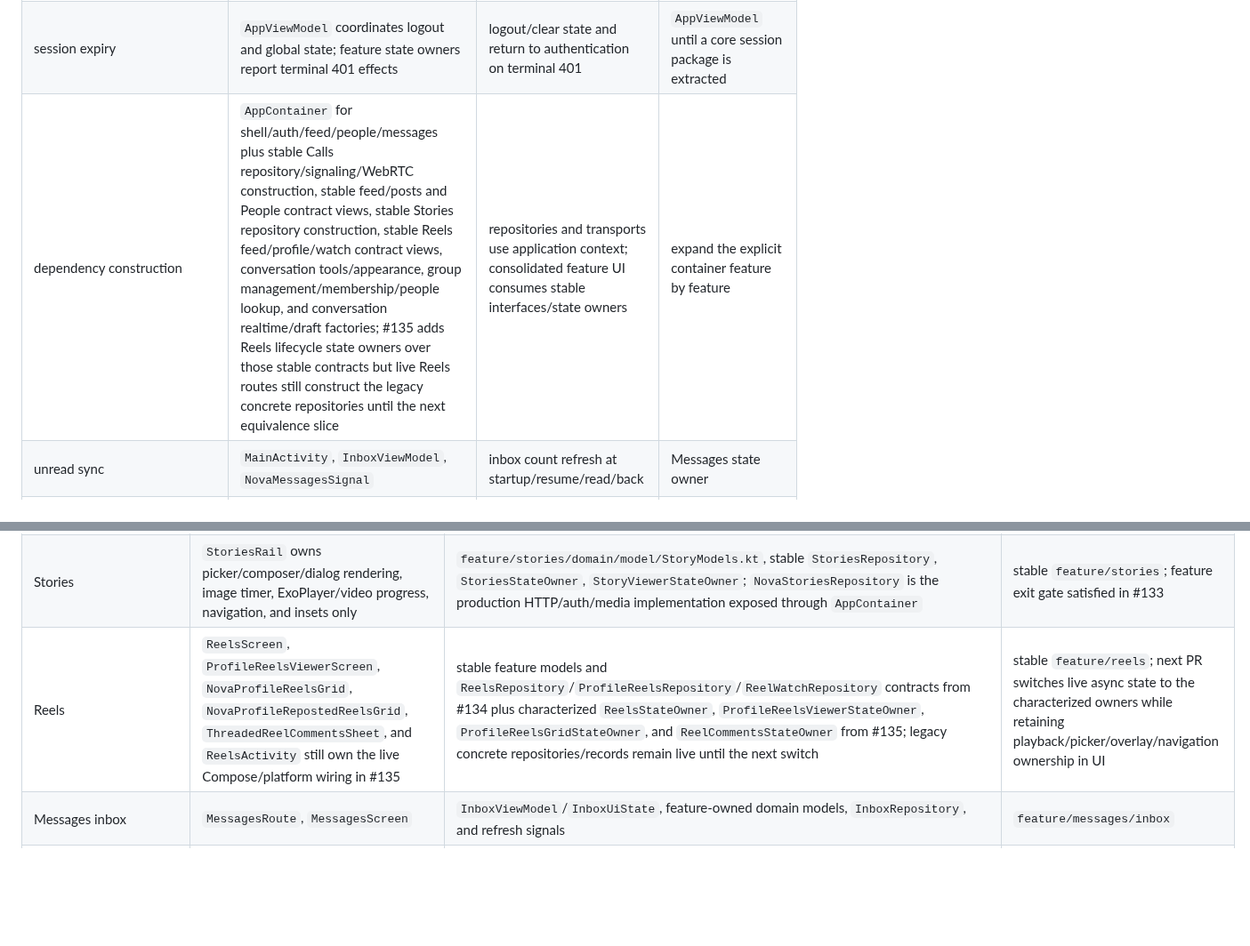
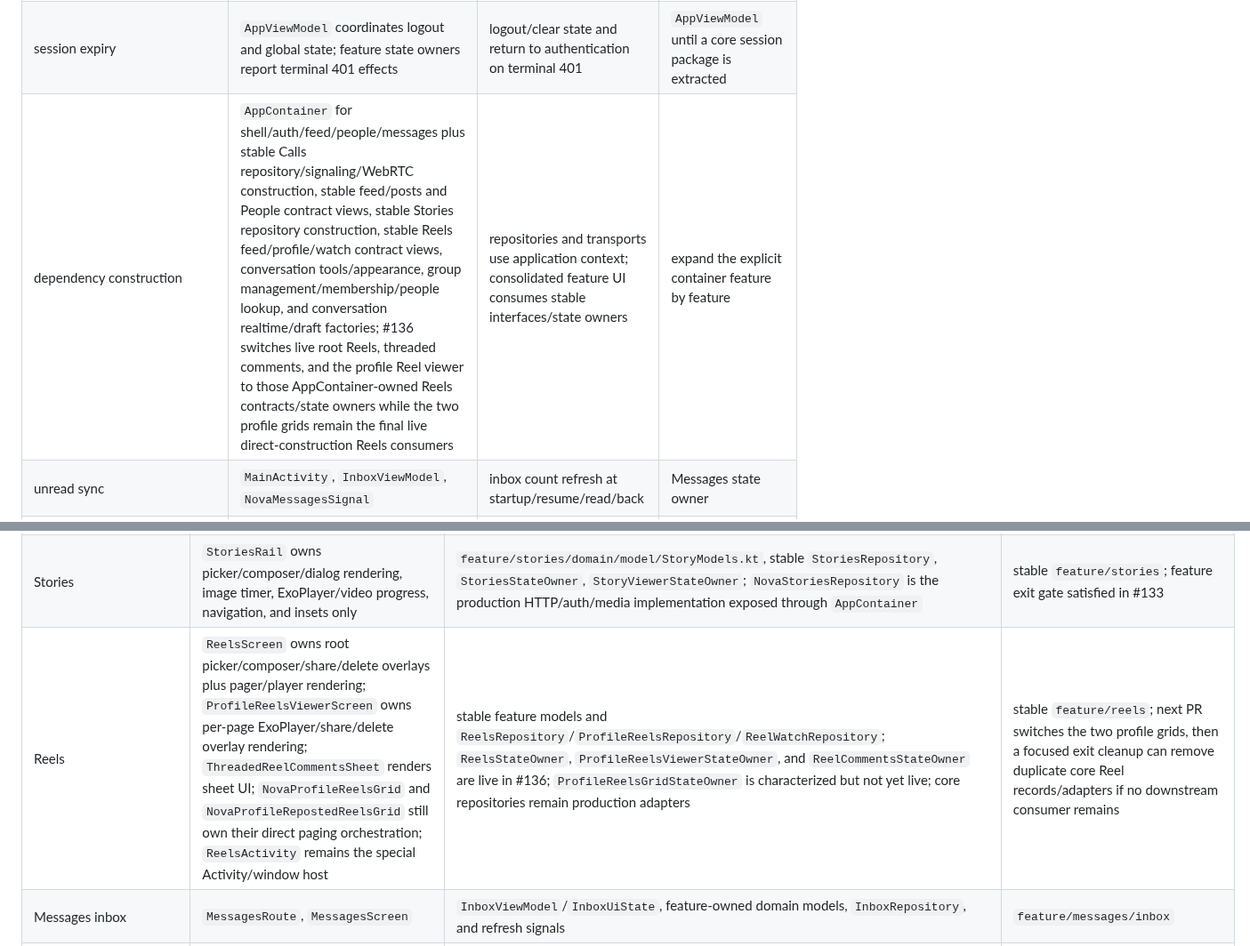
Before and after one commit to omarkhair-labs/nova, a Markdown page: docs/architecture/OWNERSHIP.md, 2 parts joined by grey strips. Shown at 89% size. Rendered like a GitHub page; blank space fills up the shorter version.

```diff
--- a/docs/architecture/OWNERSHIP.md
+++ b/docs/architecture/OWNERSHIP.md
@@ -46,7 +46,7 @@ Messages and Reels overlays. That state-preservation behavior is protected.
 | nested social roots | `NovaApp`, `NovaRootNavigationSignal`, `rootNavigationPlan` | secondary-to-secondary resets through Home | typed child destinations/policy |
 | push/deep-link parsing | `MainActivity.routePushIntent`, `NovaPushOpenSignal`, special navigators | exact push kinds/data keys and fallback behavior | `DeepLinkRouter` |
 | session expiry | `AppViewModel` coordinates logout and global state; feature state owners report terminal 401 effects | logout/clear state and return to authentication on terminal 401 | `AppViewModel` until a core session package is extracted |
-| dependency construction | `AppContainer` for shell/auth/feed/people/messages plus stable Calls repository/signaling/WebRTC construction, stable feed/posts and People contract views, stable Stories repository construction, stable Reels feed/profile/watch contract views, conversation tools/appearance, group management/membership/people lookup, and conversation realtime/draft factories; #135 adds Reels lifecycle state owners over those stable contracts but live Reels routes still construct the legacy concrete repositories until the next equivalence slice | repositories and transports use application context; consolidated feature UI consumes stable interfaces/state owners | expand the explicit container feature by feature |
+| dependency construction | `AppContainer` for shell/auth/feed/people/messages plus stable Calls repository/signaling/WebRTC construction, stable feed/posts and People contract views, stable Stories repository construction, stable Reels feed/profile/watch contract views, conversation tools/appearance, group management/membership/people lookup, and conversation realtime/draft factories; #136 switches live root Reels, threaded comments, and the profile Reel viewer to those AppContainer-owned Reels contracts/state owners while the two profile grids remain the final live direct-construction Reels consumers | repositories and transports use application context; consolidated feature UI consumes stable interfaces/state owners | expand the explicit container feature by feature |
 | unread sync | `MainActivity`, `InboxViewModel`, `NovaMessagesSignal` | inbox count refresh at startup/resume/read/back | Messages state owner |
 | global call pill | `MainActivity`, `MessagesActivity`, `ReelsActivity` | active call remains reachable | app host / shared special-entry shell |
 
@@ -107,7 +107,7 @@ remove that parity before a device test establishes a replacement.
 | feed/posts/comments | `NovaApp` as navigation/session-effect bridge; `HomeScreen`, `NovaPostCard`, `PostDetailScreen`, `PostCommentsScreen` render state and emit callbacks | `FeedStateOwner`, `PostDetailStateOwner`, `PostCommentsStateOwner`; stable `FeedRepository`/`PostRepository` and `feature/posts/domain/model/PostModels.kt`; `NovaFeedRepository`/`NovaApiClient` remain concrete transport/parser adapters | stable `feature/feed` + `feature/posts`; downstream compatibility imports removed in each later feature slice |
 | people/profile/social graph | `NovaApp` as People/Person effect/navigation bridge; `PeopleScreen` and `SocialConnectionsScreen` render stable state/callbacks; `PersonScreen` still owns privacy/safety/message UI residuals; Profile self-screen remains separate; `SocialGraphActivity` hosts the graph owner | stable `PeopleRepository`/`PeoplePagingRepository`, `PeopleStateOwner`, `PersonStateOwner`, `SocialConnectionsStateOwner`; core social repositories remain production adapters | `feature/people` is the stable People state/data owner; profile-specific and cross-feature privacy/sharing/message residuals remain focused follow-up |
 | Stories | `StoriesRail` owns picker/composer/dialog rendering, image timer, ExoPlayer/video progress, navigation, and insets only | `feature/stories/domain/model/StoryModels.kt`, stable `StoriesRepository`, `StoriesStateOwner`, `StoryViewerStateOwner`; `NovaStoriesRepository` is the production HTTP/auth/media implementation exposed through `AppContainer` | stable `feature/stories`; feature exit gate satisfied in #133 |
-| Reels | `ReelsScreen`, `ProfileReelsViewerScreen`, `NovaProfileReelsGrid`, `NovaProfileRepostedReelsGrid`, `ThreadedReelCommentsSheet`, and `ReelsActivity` still own the live Compose/platform wiring in #135 | stable feature models and `ReelsRepository`/`ProfileReelsRepository`/`ReelWatchRepository` contracts from #134 plus characterized `ReelsStateOwner`, `ProfileReelsViewerStateOwner`, `ProfileReelsGridStateOwner`, and `ReelCommentsStateOwner` from #135; legacy concrete repositories/records remain live until the next switch | stable `feature/reels`; next PR switches live async state to the characterized owners while retaining playback/picker/overlay/navigation ownership in UI |
+| Reels | `ReelsScreen` owns root picker/composer/share/delete overlays plus pager/player rendering; `ProfileReelsViewerScreen` owns per-page ExoPlayer/share/delete overlay rendering; `ThreadedReelCommentsSheet` renders sheet UI; `NovaProfileReelsGrid` and `NovaProfileRepostedReelsGrid` still own their direct paging orchestration; `ReelsActivity` remains the special Activity/window host | stable feature models and `ReelsRepository`/`ProfileReelsRepository`/`ReelWatchRepository`; `ReelsStateOwner`, `ProfileReelsViewerStateOwner`, and `ReelCommentsStateOwner` are live in #136; `ProfileReelsGridStateOwner` is characterized but not yet live; core repositories remain production adapters | stable `feature/reels`; next PR switches the two profile grids, then a focused exit cleanup can remove duplicate core Reel records/adapters if no downstream consumer remains |
 | Messages inbox | `MessagesRoute`, `MessagesScreen` | `InboxViewModel`/`InboxUiState`, feature-owned domain models, `InboxRepository`, and refresh signals | `feature/messages/inbox` |
 | New direct message | `NewMessageDialog` | dialog-scoped `NewMessageViewModel` owns people search/open-conversation state and terminal effects using AppContainer dependencies | `feature/messages` stable state owner |
 | Conversation | `ConversationScreen` -> `conversation/ConversationContent` | `ConversationViewModel`/`ConversationUiState` own server behavior; `ConversationScreen` owns details/theme/group/call overlays; stable list/rows/composer render state/callbacks | `feature/messages/conversation` + stateless header/content |
```
Also changed, not shown: other parts of docs/architecture/OWNERSHIP.md (+33 -19 lines).
